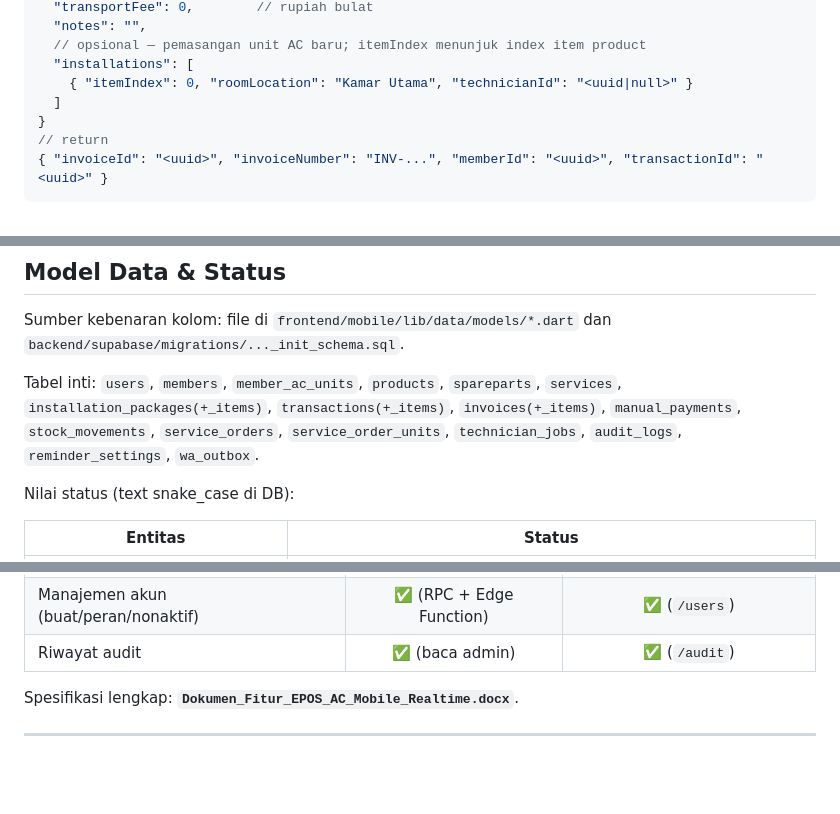
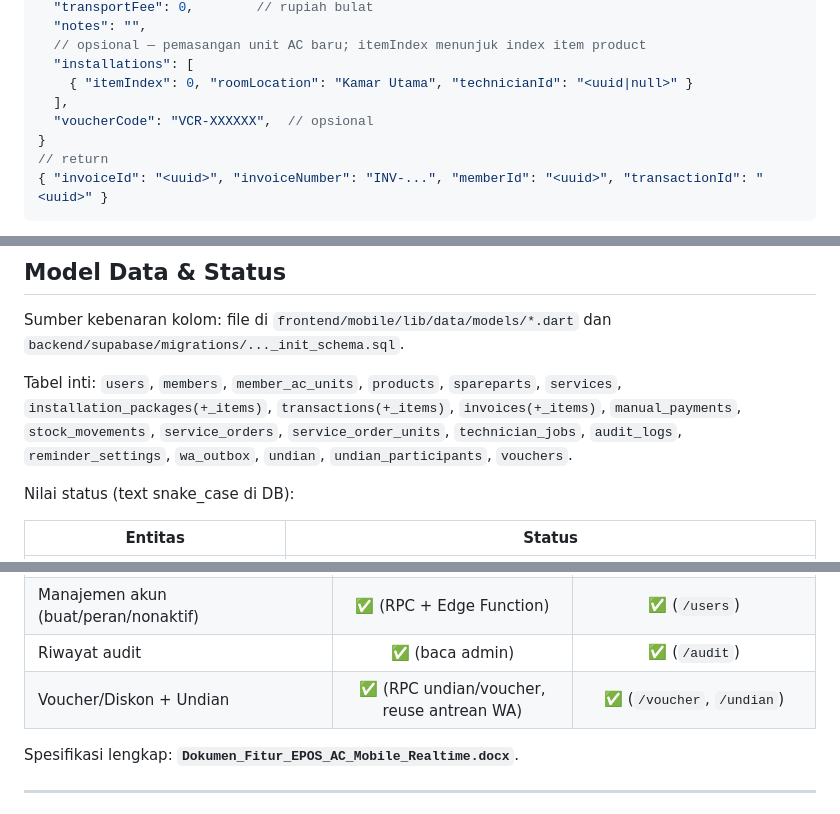
Before and after one commit to Syakir003/mobile-apr-kasir-admin, a Markdown page: README.md, 3 parts joined by grey strips. Drawn GitHub-style; blank space fills up the shorter version.

```diff
--- a/README.md
+++ b/README.md
@@ -166,7 +170,8 @@ Error dilempar sebagai exception dengan pesan Indonesia.
   // opsional — pemasangan unit AC baru; itemIndex menunjuk index item product
   "installations": [
     { "itemIndex": 0, "roomLocation": "Kamar Utama", "technicianId": "<uuid|null>" }
-  ]
+  ],
+  "voucherCode": "VCR-XXXXXX",  // opsional
 }
 // return
 { "invoiceId": "<uuid>", "invoiceNumber": "INV-...", "memberId": "<uuid>", "transactionId": "<uuid>" }
@@ -348,7 +369,7 @@ Tabel inti: `users`, `members`, `member_ac_units`, `products`, `spareparts`,
 `services`, `installation_packages(+_items)`, `transactions(+_items)`,
 `invoices(+_items)`, `manual_payments`, `stock_movements`, `service_orders`,
 `service_order_units`, `technician_jobs`, `audit_logs`, `reminder_settings`,
-`wa_outbox`.
+`wa_outbox`, `undian`, `undian_participants`, `vouchers`.
 
 Nilai status (text snake_case di DB):
 
@@ -385,6 +408,7 @@ Nilai status (text snake_case di DB):
 | Stok masuk & penyesuaian manual | ✅ (`adjust_stock`) | ✅ (`/stok/adjust`) |
 | Manajemen akun (buat/peran/nonaktif) | ✅ (RPC + Edge Function) | ✅ (`/users`) |
 | Riwayat audit | ✅ (baca admin) | ✅ (`/audit`) |
+| Voucher/Diskon + Undian | ✅ (RPC undian/voucher, reuse antrean WA) | ✅ (`/voucher`, `/undian`) |
 
 Spesifikasi lengkap: **`Dokumen_Fitur_EPOS_AC_Mobile_Realtime.docx`**.
 
```
Also changed, not shown: other parts of README.md (+23 -1 lines).
